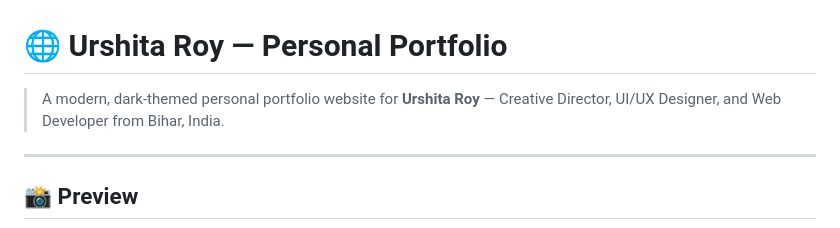
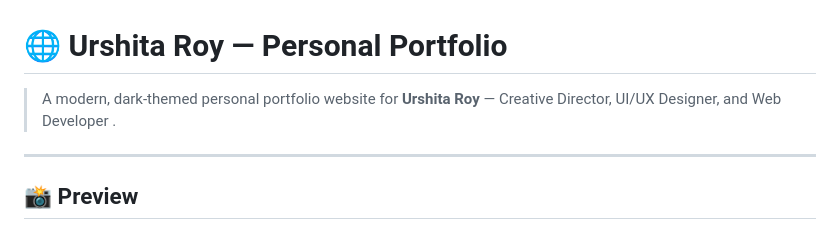
Before and after one commit to urshita-web/Personal-portfolio, a Markdown page: README.md, the part around the change. GitHub-like rendering.

Commit message:
Update portfolio description in README
Removed location reference from portfolio description.

```diff
--- a/README.md
+++ b/README.md
@@ -1,6 +1,6 @@
 # 🌐 Urshita Roy — Personal Portfolio
 
-> A modern, dark-themed personal portfolio website for **Urshita Roy** — Creative Director, UI/UX Designer, and Web Developer from Bihar, India.
+> A modern, dark-themed personal portfolio website for **Urshita Roy** — Creative Director, UI/UX Designer, and Web Developer .
 
 ---
 
```
